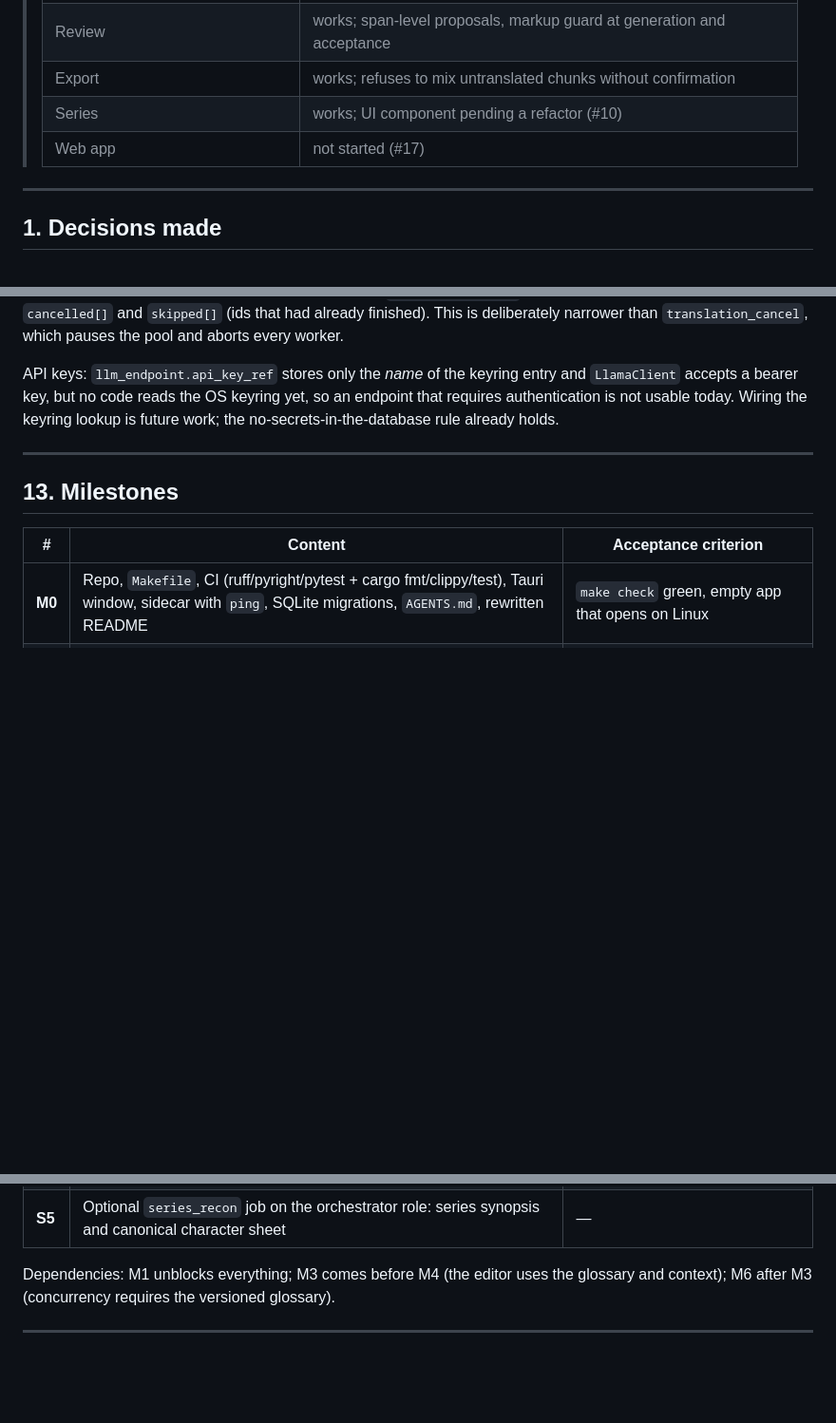
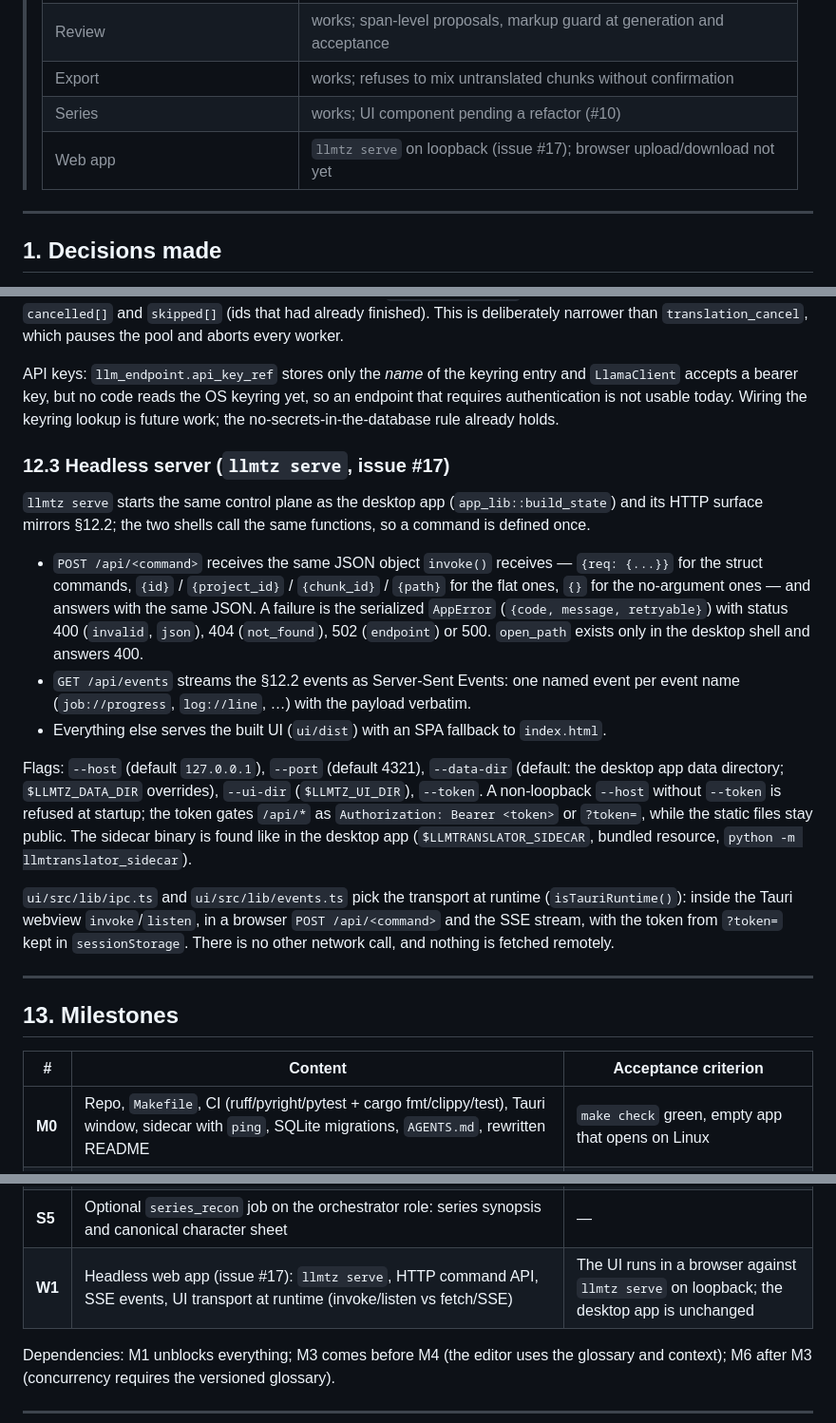
Before and after one commit to Nihmar/LocalLLMTranslator, a Markdown page: PLAN.md, 3 parts joined by grey strips. Shown at 95% size. Rendered like a GitHub page; blank space fills up the shorter version.

```diff
--- a/PLAN.md
+++ b/PLAN.md
@@ -11,7 +11,7 @@
 > | Review | works; span-level proposals, markup guard at generation and acceptance |
 > | Export | works; refuses to mix untranslated chunks without confirmation |
 > | Series | works; UI component pending a refactor (#10) |
-> | Web app | not started (#17) |
+> | Web app | `llmtz serve` on loopback (issue #17); browser upload/download not yet |
 
 ---
 
@@ -1235,6 +1235,32 @@ API keys: `llm_endpoint.api_key_ref` stores only the *name* of the keyring entry
 requires authentication is not usable today. Wiring the keyring lookup is future work; the
 no-secrets-in-the-database rule already holds.
 
+### 12.3 Headless server (`llmtz serve`, issue #17)
+
+`llmtz serve` starts the same control plane as the desktop app (`app_lib::build_state`) and its
+HTTP surface mirrors §12.2; the two shells call the same functions, so a command is defined once.
+
+- `POST /api/<command>` receives the same JSON object `invoke()` receives — `{req: {...}}` for
+the struct commands, `{id}` / `{project_id}` / `{chunk_id}` / `{path}` for the flat ones, `{}` for
+the no-argument ones — and answers with the same JSON. A failure is the serialized `AppError`
+(`{code, message, retryable}`) with status 400 (`invalid`, `json`), 404 (`not_found`),
+502 (`endpoint`) or 500. `open_path` exists only in the desktop shell and answers 400.
+- `GET /api/events` streams the §12.2 events as Server-Sent Events: one named event per event
+name (`job://progress`, `log://line`, …) with the payload verbatim.
+- Everything else serves the built UI (`ui/dist`) with an SPA fallback to `index.html`.
+
+Flags: `--host` (default `127.0.0.1`), `--port` (default 4321), `--data-dir` (default: the
+desktop app data directory; `$LLMTZ_DATA_DIR` overrides), `--ui-dir` (`$LLMTZ_UI_DIR`), `--token`.
+A non-loopback `--host` without `--token` is refused at startup; the token gates `/api/*` as
+`Authorization: Bearer <token>` or `?token=`, while the static files stay public. The sidecar
+binary is found like in the desktop app (`$LLMTRANSLATOR_SIDECAR`, bundled resource, `python -m
+llmtranslator_sidecar`).
+
+`ui/src/lib/ipc.ts` and `ui/src/lib/events.ts` pick the transport at runtime
+(`isTauriRuntime()`): inside the Tauri webview `invoke`/`listen`, in a browser
+`POST /api/<command>` and the SSE stream, with the token from `?token=` kept in
+`sessionStorage`. There is no other network call, and nothing is fetched remotely.
+
 ---
 
 ## 13. Milestones
@@ -1254,6 +1280,7 @@ no-secrets-in-the-database rule already holds.
 | **S3** | Series memory: `series_memory` style guide and synopsis injected below the book-level ones; merge from `book_recon` into the series | Both books of the series prompt with the shared profile without losing their own |
 | **S4** | Consistency at scale: alias/variant matching in the filter, cross-book QA scan, series export/import with merge-by-revision | A term rename is auditable across every member book, and importing a series bundle never drops a differing rendering |
 | **S5** | Optional `series_recon` job on the orchestrator role: series synopsis and canonical character sheet | — |
+| **W1** | Headless web app (issue #17): `llmtz serve`, HTTP command API, SSE events, UI transport at runtime (invoke/listen vs fetch/SSE) | The UI runs in a browser against `llmtz serve` on loopback; the desktop app is unchanged |
 
 Dependencies: M1 unblocks everything; M3 comes before M4 (the editor uses the glossary and
 context); M6 after M3 (concurrency requires the versioned glossary).
```
Also changed, not shown: README.md (+23 -0 lines).
